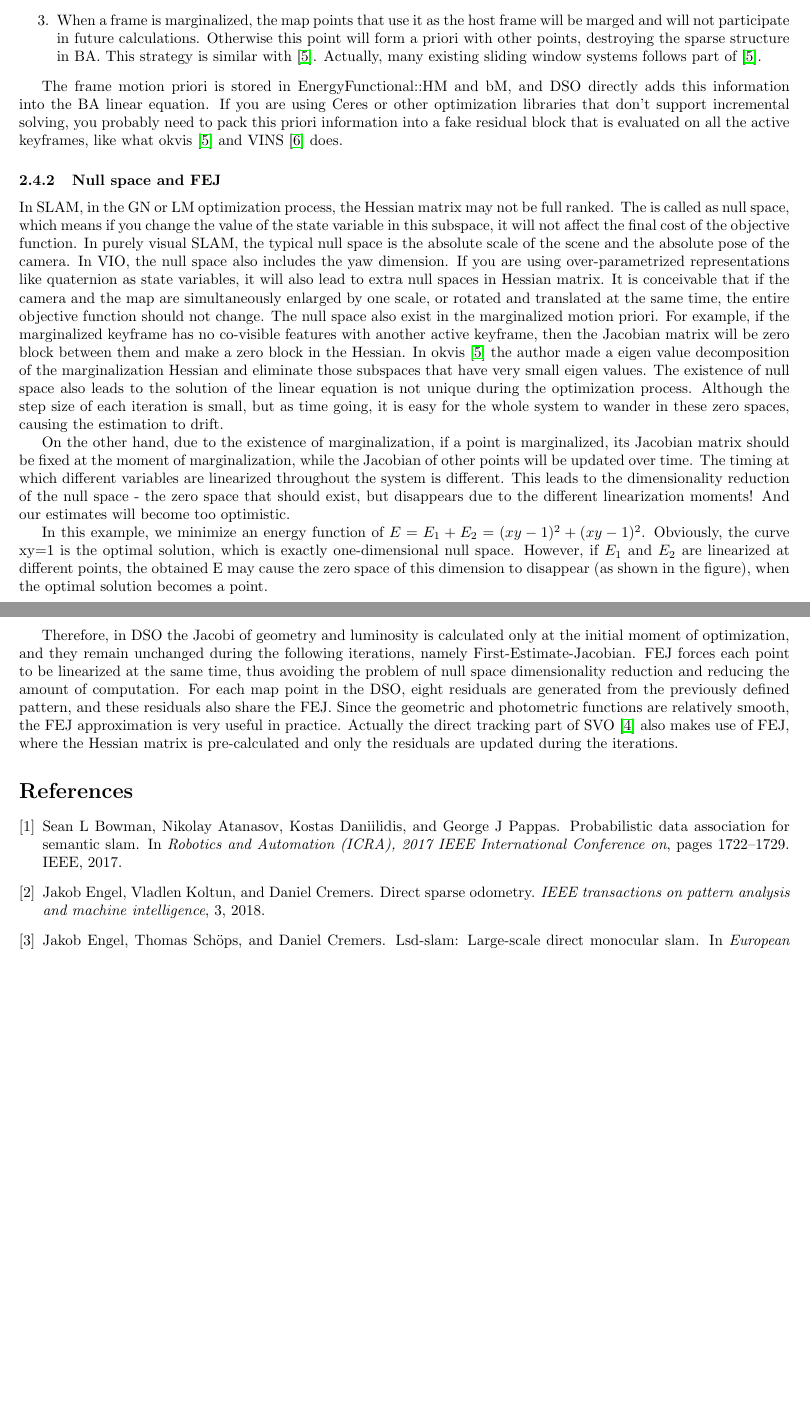
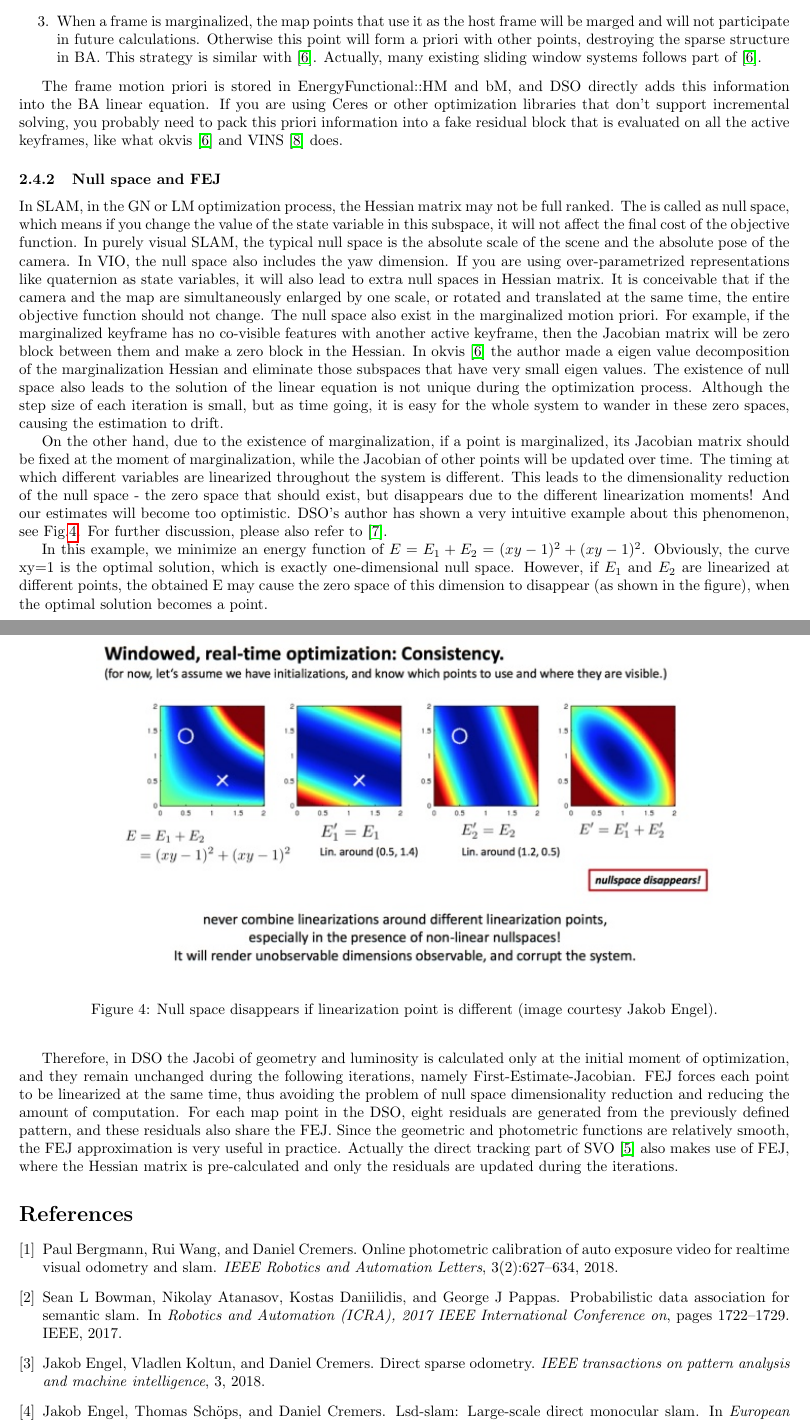
Before and after one commit to tum-vision/LDSO, a LaTeX document (doc/note_on_dso.tex, which reads doc/reference.bib): two parts of pages 7 and 8 of 8 before the commit and two parts of pages 7 and 8 of 9 after it, joined at a grey line, cut so that both start at the same text, the shorter picture padded with empty space. Compiled offline with pdfLaTeX.

Commit message:
small updates on Xiang's notes

```diff
--- a/doc/note_on_dso.tex
+++ b/doc/note_on_dso.tex
@@ -159,15 +159,14 @@
 	\subsubsection{Null space and FEJ}
 	In SLAM, in the GN or LM optimization process, the Hessian matrix may not be full ranked. The is called as null space, which means if you change the value of the state variable in this subspace, it will not affect the final cost of the objective function. In purely visual SLAM, the typical null space is the absolute scale of the scene and the absolute pose of the camera. In VIO, the null space also includes the yaw dimension. If you are using over-parametrized representations like quaternion as state variables, it will also lead to extra null spaces in Hessian matrix. It is conceivable that if the camera and the map are simultaneously enlarged by one scale, or rotated and translated at the same time, the entire objective function should not change. The null space also exist in the marginalized motion priori. For example, if the marginalized keyframe has no co-visible features with another active keyframe, then the Jacobian matrix will be zero block between them and make a zero block in the Hessian. In okvis \cite{leutenegger2015keyframe} the author made a eigen value decomposition of the marginalization Hessian and eliminate those subspaces that have very small eigen values.  The existence of null space also leads to the solution of the linear equation is not unique during the optimization process. Although the step size of each iteration is small, but as time going, it is easy for the whole system to wander in these zero spaces, causing the estimation to drift.
 
-	On the other hand, due to the existence of marginalization, if a point is marginalized, its Jacobian matrix should be fixed at the moment of marginalization, while the Jacobian of other points will be updated over time. The timing at which different variables are linearized throughout the system is different. This leads to the dimensionality reduction of the null space - the zero space that should exist, but disappears due to the different linearization moments! And our estimates will become too optimistic. %DSO's author has shown a very intuitive example about this phenomenon, see Fig.\ref{fig:nullspace-dso}.
-% TODO: clarify use with Jakob and add back
+	On the other hand, due to the existence of marginalization, if a point is marginalized, its Jacobian matrix should be fixed at the moment of marginalization, while the Jacobian of other points will be updated over time. The timing at which different variables are linearized throughout the system is different. This leads to the dimensionality reduction of the null space - the zero space that should exist, but disappears due to the different linearization moments! And our estimates will become too optimistic. DSO's author has shown a very intuitive example about this phenomenon, see Fig.\ref{fig:nullspace-dso}. For further discussion, please also refer to \cite{li2013high}.
 
-%	\begin{figure}[!thp]
-%		\centering
-%		\includegraphics[width=0.8\textwidth]{figs/nullspace.jpg}
-%		\caption{Null space disappears if linearization point is different.}
-%				\label{fig:nullspace-dso}
-%	\end{figure}
+	\begin{figure}[!thp]
+		\centering
+		\includegraphics[width=0.8\textwidth]{figs/nullspace.jpg}
+		\caption{Null space disappears if linearization point is different (image courtesy Jakob Engel).}
+				\label{fig:nullspace-dso}
+	\end{figure}
 
 	In this example, we minimize an energy function of $E=E_1+E_2=(xy-1)^2+(xy-1)^2$. Obviously, the curve xy=1 is the optimal solution, which is exactly one-dimensional null space. However, if $E_1$ and $E_2$ are linearized at different points, the obtained E may cause the zero space of this dimension to disappear (as shown in the figure), when the optimal solution becomes a point.
 
--- a/doc/reference.bib
+++ b/doc/reference.bib
@@ -50,0 +62,9 @@
+  title={Online photometric calibration of auto exposure video for realtime visual odometry and slam},
+  author={Bergmann, Paul and Wang, Rui and Cremers, Daniel},
+  journal={IEEE Robotics and Automation Letters},
+  volume={3},
+  number={2},
+  pages={627--634},
+  year={2018},
+  publisher={IEEE}
+}
```
Also changed, not shown: doc/figs/nullspace.jpg (added), doc/note_on_dso.pdf, doc/note_on_dso.tex (4 more changed lines), doc/reference.bib (11 more changed lines).
